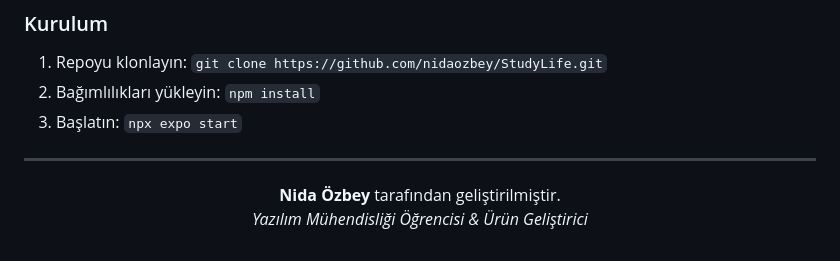
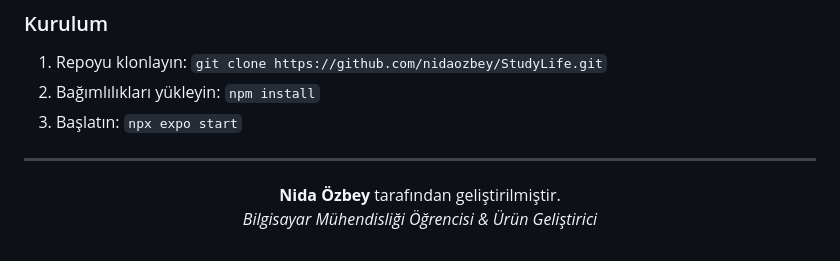
Before and after one commit to nidaozbey/StudyLife, a Markdown page: README.md, the part around the change. Drawn GitHub-style.

Commit message:
Correct department to Computer Engineering

```diff
--- a/README.md
+++ b/README.md
@@ -93,5 +93,5 @@ src/
 ---
 <p align="center">
   <b>Nida Özbey</b> tarafından geliştirilmiştir.<br/>
-  <i>Yazılım Mühendisliği Öğrencisi & Ürün Geliştirici</i>
+  <i>Bilgisayar Mühendisliği Öğrencisi & Ürün Geliştirici</i>
 </p>
```
